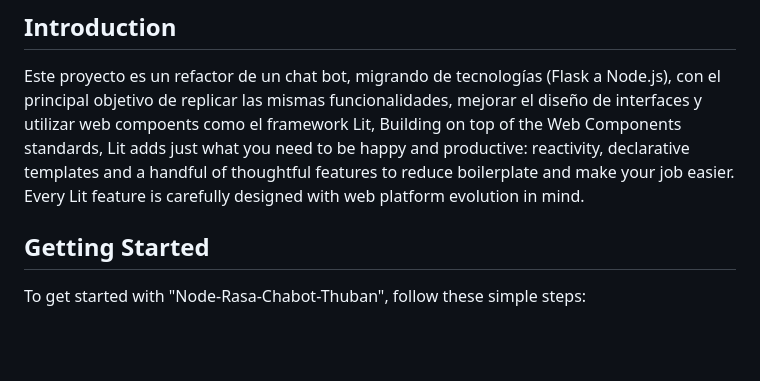
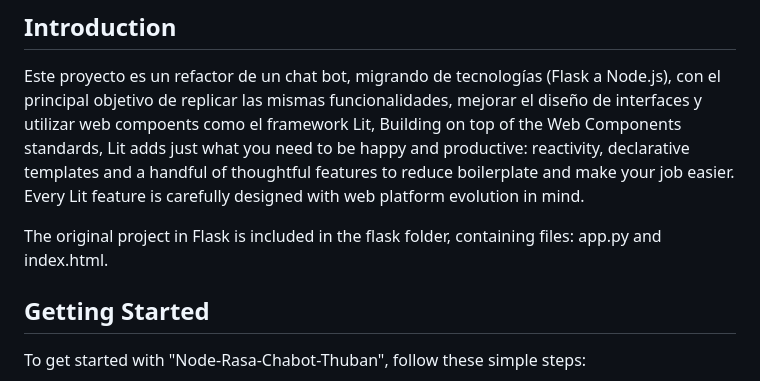
Before and after one commit to JorgeSarricolea/Rasa-Chatbot, a Markdown page: README.md, the part around the change. Rendered like a GitHub page; blank space fills up the shorter version.

```diff
--- a/README.md
+++ b/README.md
@@ -17,6 +17,8 @@ Chatbot powered by Rasa, minimalista, diseño responsivo
 ## Introduction
 
 Este proyecto es un refactor de un chat bot, migrando de tecnologías (Flask a Node.js), con el principal objetivo de replicar las mismas funcionalidades, mejorar el diseño de interfaces y utilizar web compoents como el framework Lit, Building on top of the Web Components standards, Lit adds just what you need to be happy and productive: reactivity, declarative templates and a handful of thoughtful features to reduce boilerplate and make your job easier. Every Lit feature is carefully designed with web platform evolution in mind.
+
+The original project in Flask is included in the flask folder, containing files: app.py and index.html.
 
 ## Getting Started
 
```
